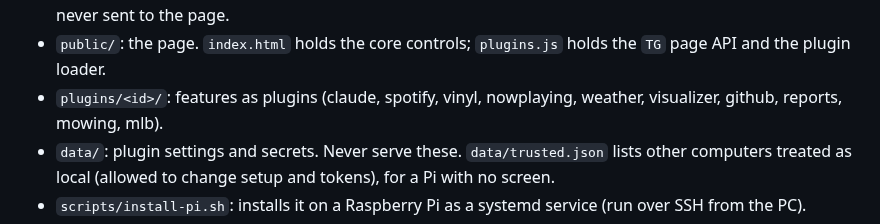
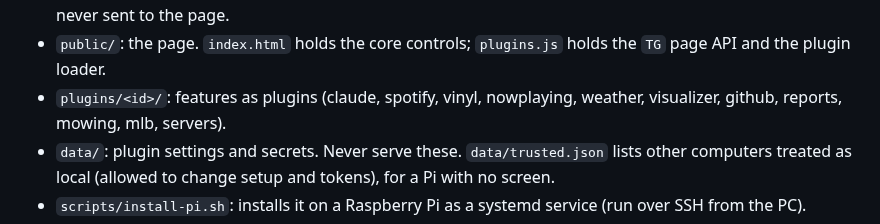
Before and after one commit to imapping/timesgate-controller, a Markdown page: CLAUDE.md, the part around the change. Rendered like a GitHub page.

```diff
--- a/CLAUDE.md
+++ b/CLAUDE.md
@@ -35,7 +35,7 @@ Web controller for a Divoom Times Gate (five 128×128 screens), running as a Nod
   only), kept in `data/buttons.json` as `wifiKey`, and never sent to the page.
 - `public/`: the page. `index.html` holds the core controls; `plugins.js` holds the `TG` page API
   and the plugin loader.
-- `plugins/<id>/`: features as plugins (claude, spotify, vinyl, nowplaying, weather, visualizer, github, reports, mowing, mlb).
+- `plugins/<id>/`: features as plugins (claude, spotify, vinyl, nowplaying, weather, visualizer, github, reports, mowing, mlb, servers).
 - `data/`: plugin settings and secrets. Never serve these. `data/trusted.json` lists other computers
   treated as local (allowed to change setup and tokens), for a Pi with no screen.
 - `scripts/install-pi.sh`: installs it on a Raspberry Pi as a systemd service (run over SSH from the PC).
```
Also changed, not shown: README.md (+8 -0 lines), plugins/servers/README.md (added, +75 -0 lines), docs/screenshots/screens-servers.png (added), 6 other files.
